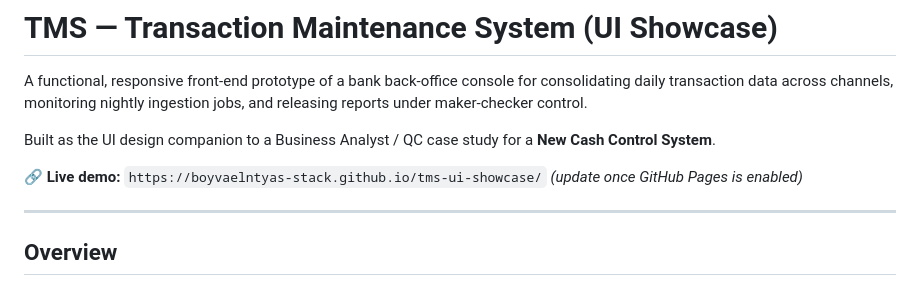
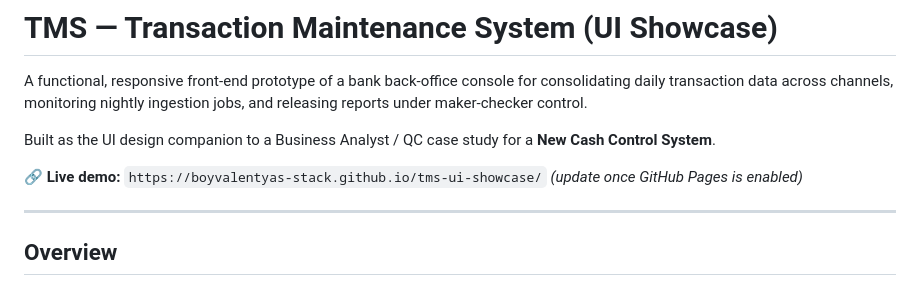
Before and after one commit to boyvalentyas-stack/tms-ui-showcase, a Markdown page: README.md, the part around the change. Drawn GitHub-style.

Commit message:
Fix live demo link in README.md

```diff
--- a/README.md
+++ b/README.md
@@ -4,7 +4,7 @@ A functional, responsive front-end prototype of a bank back-office console for c
 
 Built as the UI design companion to a Business Analyst / QC case study for a **New Cash Control System**.
 
-**🔗 Live demo:** `https://boyvaelntyas-stack.github.io/tms-ui-showcase/` *(update once GitHub Pages is enabled)*
+**🔗 Live demo:** `https://boyvalentyas-stack.github.io/tms-ui-showcase/` *(update once GitHub Pages is enabled)*
 
 ---
 
```
